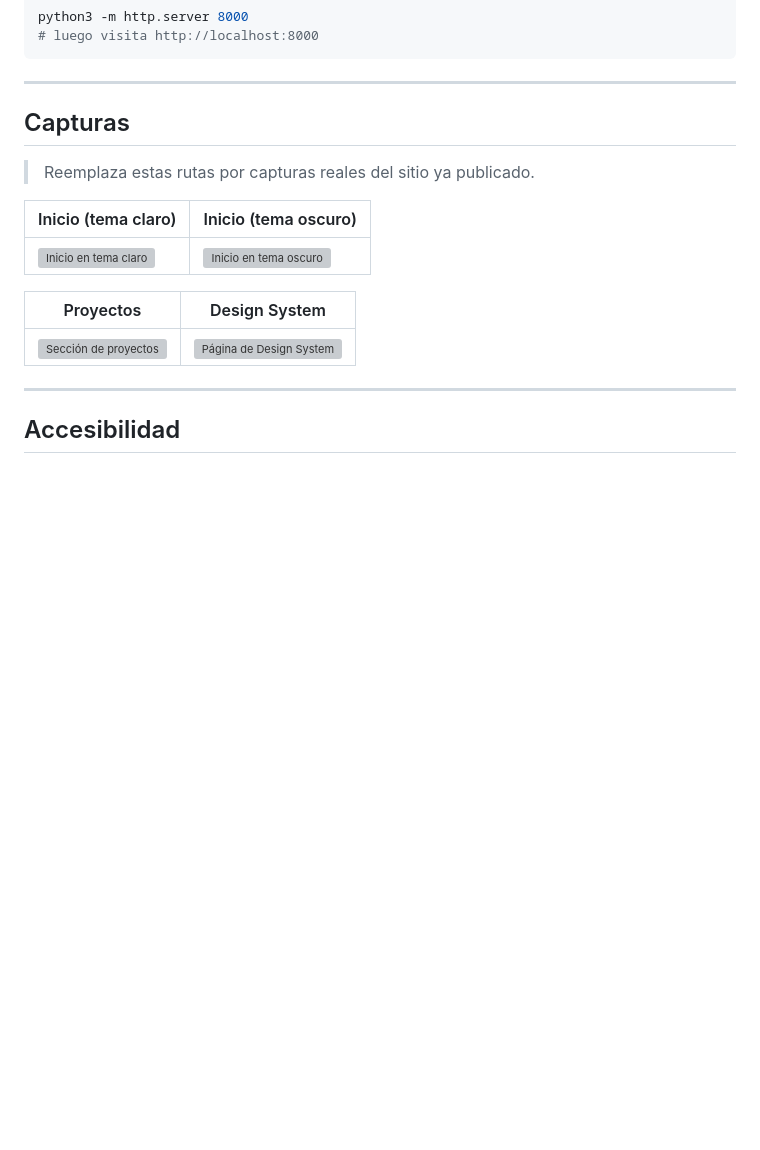
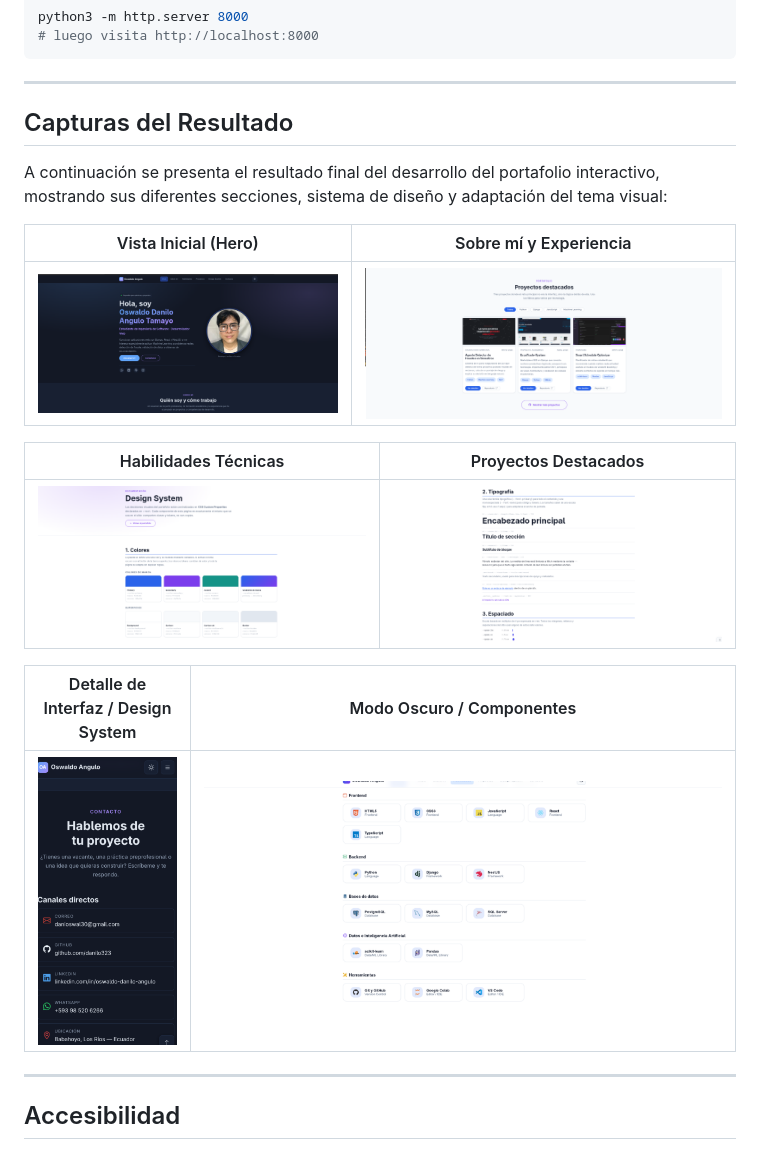
Before and after one commit to danilo323/Portafolio_Personal, a Markdown page: README.md, the part around the change. GitHub-like rendering; pictures changed too: assets/img/captura-1.png (added), assets/img/captura-2.png (added), assets/img/captura-3.png (added); blank space fills up the shorter version; grey boxes are pictures that could not be loaded.

Commit message:
docs: agregar 6 capturas del sitio web finalizado

```diff
--- a/README.md
+++ b/README.md
@@ -163,17 +163,21 @@ python3 -m http.server 8000
 
 ---
 
-## Capturas
+## Capturas del Resultado
 
-> Reemplaza estas rutas por capturas reales del sitio ya publicado.
+A continuación se presenta el resultado final del desarrollo del portafolio interactivo, mostrando sus diferentes secciones, sistema de diseño y adaptación del tema visual:
 
-| Inicio (tema claro) | Inicio (tema oscuro) |
+| Vista Inicial (Hero) | Sobre mí y Experiencia |
 |---|---|
-| ![Inicio en tema claro](assets/img/captura-inicio-claro.png) | ![Inicio en tema oscuro](assets/img/captura-inicio-oscuro.png) |
+| ![Inicio](assets/img/captura-1.png) | ![Sobre mí](assets/img/captura-2.png) |
 
-| Proyectos | Design System |
+| Habilidades Técnicas | Proyectos Destacados |
 |---|---|
-| ![Sección de proyectos](assets/img/captura-proyectos.png) | ![Página de Design System](assets/img/captura-design-system.png) |
+| ![Skills](assets/img/captura-3.png) | ![Proyectos](assets/img/captura-4.png) |
+
+| Detalle de Interfaz / Design System | Modo Oscuro / Componentes |
+|---|---|
+| ![Detalles de UI](assets/img/captura-5.png) | ![Modo Oscuro](assets/img/captura-6.png) |
 
 ---
 
```
